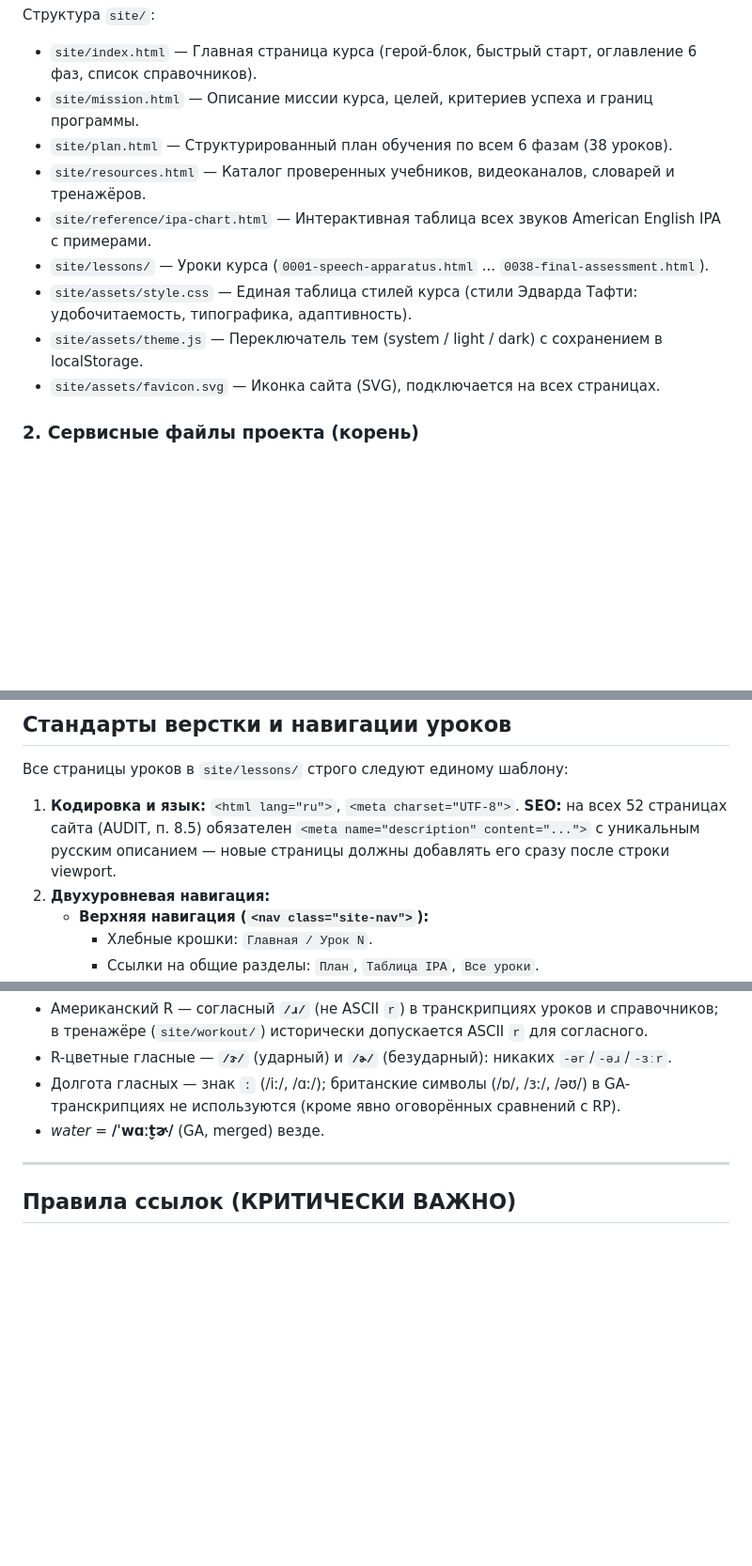
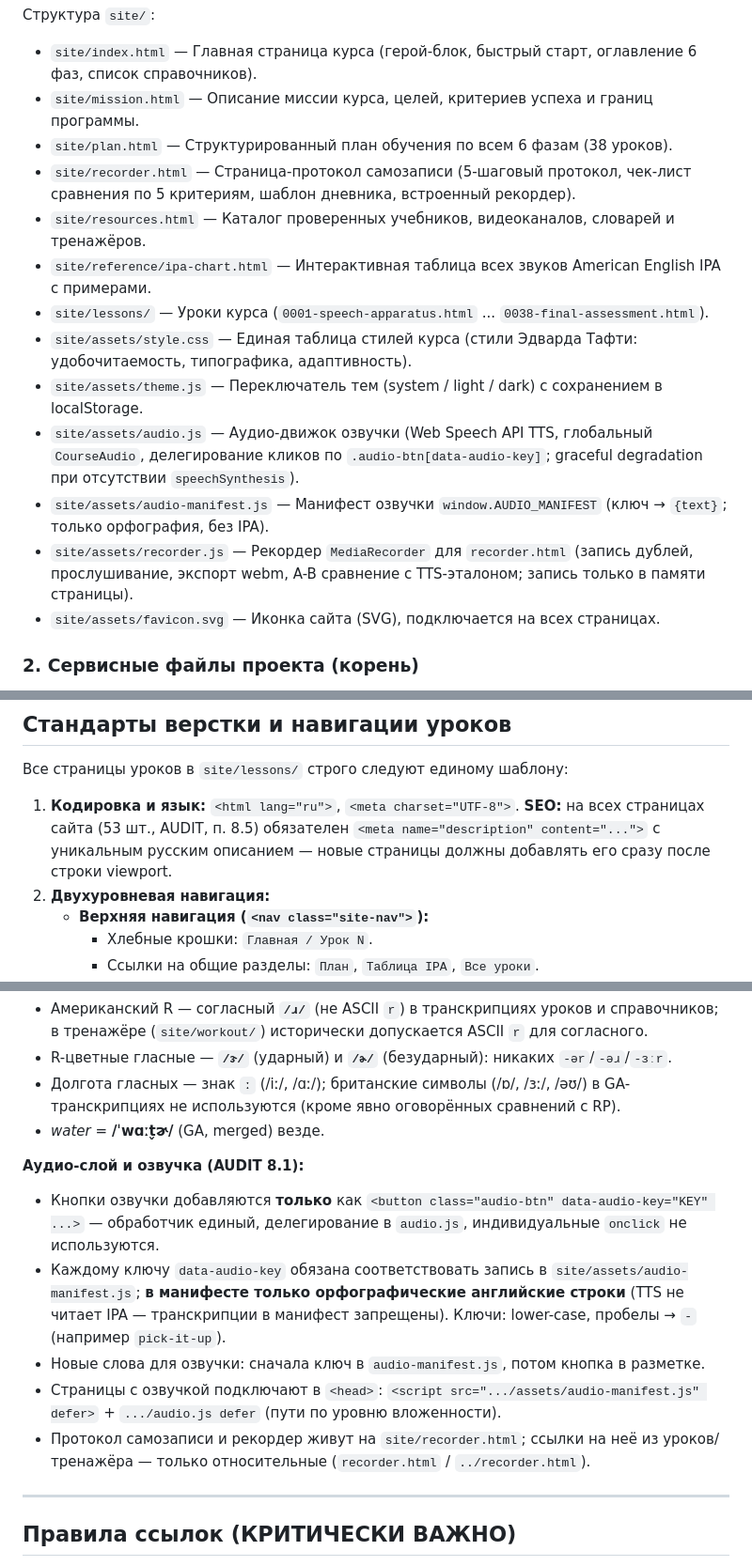
Before and after one commit to web-master-pro/american-pronunciation-course, a Markdown page: AGENTS.md, 3 parts joined by grey strips. Shown at 94% size. GitHub-like rendering; blank space fills up the shorter version.

```diff
--- a/AGENTS.md
+++ b/AGENTS.md
@@ -16,11 +16,15 @@
 - `site/index.html` — Главная страница курса (герой-блок, быстрый старт, оглавление 6 фаз, список справочников).
 - `site/mission.html` — Описание миссии курса, целей, критериев успеха и границ программы.
 - `site/plan.html` — Структурированный план обучения по всем 6 фазам (38 уроков).
+- `site/recorder.html` — Страница-протокол самозаписи (5-шаговый протокол, чек-лист сравнения по 5 критериям, шаблон дневника, встроенный рекордер).
 - `site/resources.html` — Каталог проверенных учебников, видеоканалов, словарей и тренажёров.
 - `site/reference/ipa-chart.html` — Интерактивная таблица всех звуков American English IPA с примерами.
 - `site/lessons/` — Уроки курса (`0001-speech-apparatus.html` ... `0038-final-assessment.html`).
 - `site/assets/style.css` — Единая таблица стилей курса (стили Эдварда Тафти: удобочитаемость, типографика, адаптивность).
 - `site/assets/theme.js` — Переключатель тем (system / light / dark) с сохранением в localStorage.
+- `site/assets/audio.js` — Аудио-движок озвучки (Web Speech API TTS, глобальный `CourseAudio`, делегирование кликов по `.audio-btn[data-audio-key]`; graceful degradation при отсутствии `speechSynthesis`).
+- `site/assets/audio-manifest.js` — Манифест озвучки `window.AUDIO_MANIFEST` (ключ → `{text}`; только орфография, без IPA).
+- `site/assets/recorder.js` — Рекордер `MediaRecorder` для `recorder.html` (запись дублей, прослушивание, экспорт webm, A-B сравнение с TTS-эталоном; запись только в памяти страницы).
 - `site/assets/favicon.svg` — Иконка сайта (SVG), подключается на всех страницах.
 
 ### 2. Сервисные файлы проекта (корень)
@@ -37,7 +41,7 @@
 Все страницы уроков в `site/lessons/` строго следуют единому шаблону:
 
 1. **Кодировка и язык:** `<html lang="ru">`, `<meta charset="UTF-8">`.
-   **SEO:** на всех 52 страницах сайта (AUDIT, п. 8.5) обязателен `<meta name="description" content="...">` с уникальным русским описанием — новые страницы должны добавлять его сразу после строки viewport.
+   **SEO:** на всех страницах сайта (53 шт., AUDIT, п. 8.5) обязателен `<meta name="description" content="...">` с уникальным русским описанием — новые страницы должны добавлять его сразу после строки viewport.
 2. **Двухуровневая навигация:**
    - **Верхняя навигация (`<nav class="site-nav">`):**
      - Хлебные крошки: `Главная / Урок N`.
@@ -60,6 +64,13 @@
 - R-цветные гласные — **`/ɝ/`** (ударный) и **`/ɚ/`** (безударный): никаких `-ər`/`-əɹ`/`-ɜːr`.
 - Долгота гласных — знак **`ː`** (/iː/, /ɑː/); британские символы (/ɒ/, /ɜː/, /əʊ/) в GA-транскрипциях не используются (кроме явно оговорённых сравнений с RP).
 - *water* = **/ˈwɑːt̬ɚ/** (GA, merged) везде.
+
+**Аудио-слой и озвучка (AUDIT 8.1):**
+- Кнопки озвучки добавляются **только** как `<button class="audio-btn" data-audio-key="KEY" ...>` — обработчик единый, делегирование в `audio.js`, индивидуальные `onclick` не используются.
+- Каждому ключу `data-audio-key` обязана соответствовать запись в `site/assets/audio-manifest.js`; **в манифесте только орфографические английские строки** (TTS не читает IPA — транскрипции в манифест запрещены). Ключи: lower-case, пробелы → `-` (например `pick-it-up`).
+- Новые слова для озвучки: сначала ключ в `audio-manifest.js`, потом кнопка в разметке.
+- Страницы с озвучкой подключают в `<head>`: `<script src=".../assets/audio-manifest.js" defer>` + `.../audio.js defer` (пути по уровню вложенности).
+- Протокол самозаписи и рекордер живут на `site/recorder.html`; ссылки на неё из уроков/тренажёра — только относительные (`recorder.html` / `../recorder.html`).
 
 ---
 
```
Also changed, not shown: AUDIT.md (+7 -5 lines), 1 other file.
